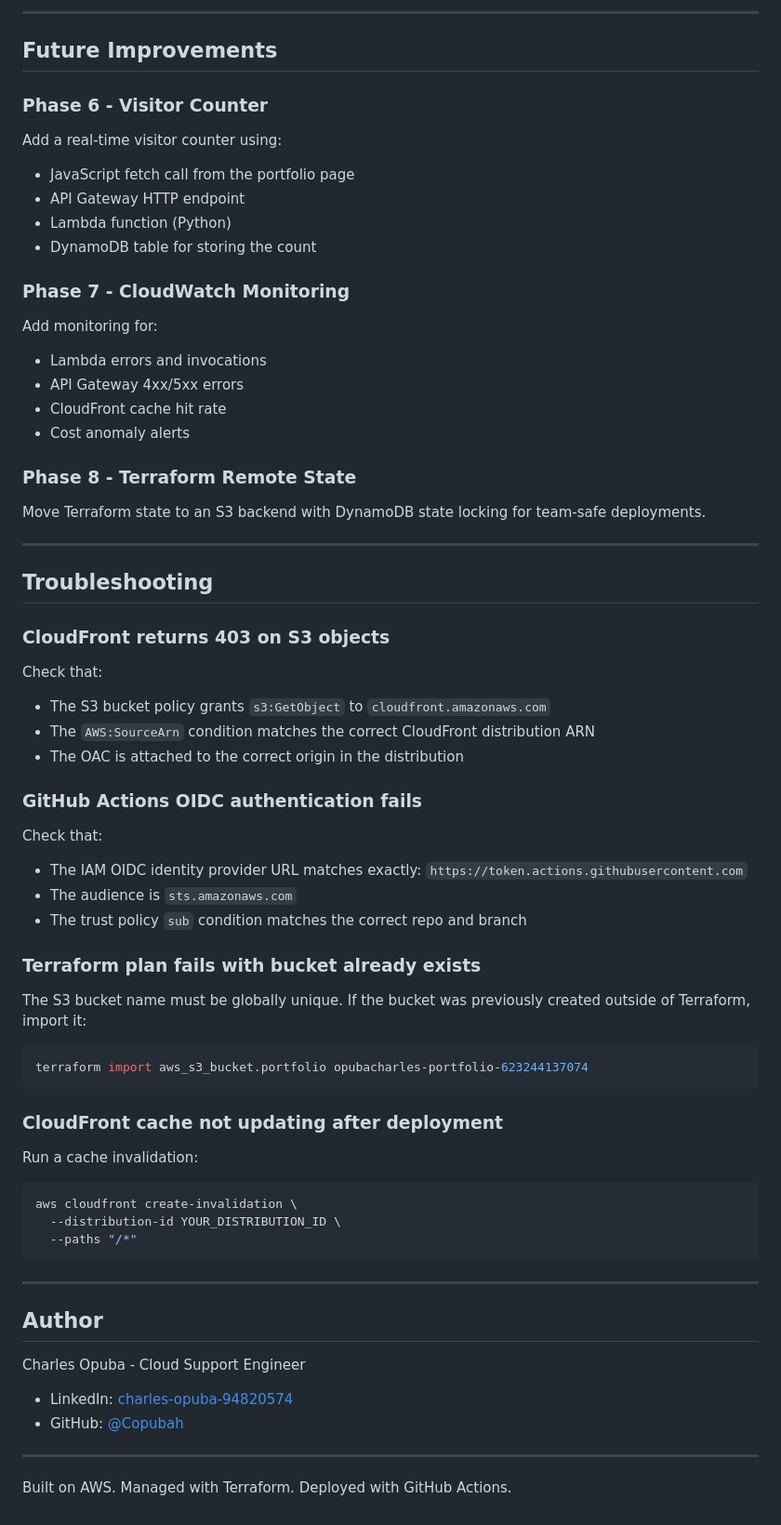
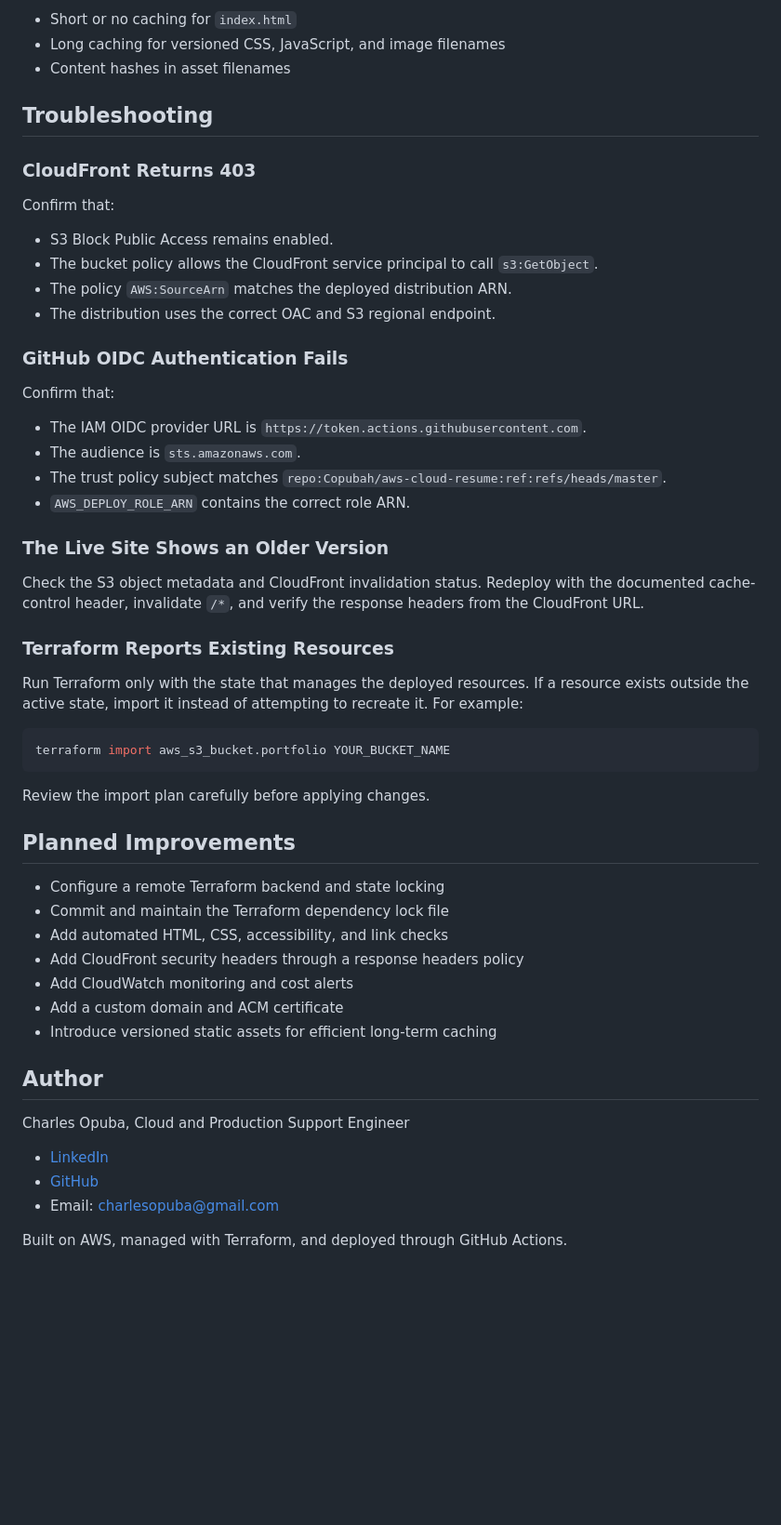
Before and after one commit to Copubah/aws-cloud-resume, a Markdown page: README.md, the part around one of its changes. Shown at 93% size. Rendered like a GitHub page; blank space fills up the shorter version.

````diff
--- a/README.md
+++ b/README.md
@@ -399,74 +186,57 @@ Use these AWS tools to monitor and control costs:
----
-
-## Future Improvements
-
-### Phase 6 - Visitor Counter
-
-Add a real-time visitor counter using:
-
-- JavaScript fetch call from the portfolio page
-- API Gateway HTTP endpoint
-- Lambda function (Python)
-- DynamoDB table for storing the count
-
-### Phase 7 - CloudWatch Monitoring
-
-Add monitoring for:
-
-- Lambda errors and invocations
-- API Gateway 4xx/5xx errors
-- CloudFront cache hit rate
-- Cost anomaly alerts
-
-### Phase 8 - Terraform Remote State
-
-Move Terraform state to an S3 backend with DynamoDB state locking for team-safe deployments.
-
----
+- Short or no caching for `index.html`
+- Long caching for versioned CSS, JavaScript, and image filenames
+- Content hashes in asset filenames
 
 ## Troubleshooting
 
-### CloudFront returns 403 on S3 objects
+### CloudFront Returns 403
 
-Check that:
-- The S3 bucket policy grants `s3:GetObject` to `cloudfront.amazonaws.com`
-- The `AWS:SourceArn` condition matches the correct CloudFront distribution ARN
-- The OAC is attached to the correct origin in the distribution
+Confirm that:
 
-### GitHub Actions OIDC authentication fails
+- S3 Block Public Access remains enabled.
+- The bucket policy allows the CloudFront service principal to call `s3:GetObject`.
+- The policy `AWS:SourceArn` matches the deployed distribution ARN.
+- The distribution uses the correct OAC and S3 regional endpoint.
 
-Check that:
-- The IAM OIDC identity provider URL matches exactly: `https://token.actions.githubusercontent.com`
-- The audience is `sts.amazonaws.com`
-- The trust policy `sub` condition matches the correct repo and branch
+### GitHub OIDC Authentication Fails
 
-### Terraform plan fails with bucket already exists
+Confirm that:
 
-The S3 bucket name must be globally unique. If the bucket was previously created outside of Terraform, import it:
+- The IAM OIDC provider URL is `https://token.actions.githubusercontent.com`.
+- The audience is `sts.amazonaws.com`.
+- The trust policy subject matches `repo:Copubah/aws-cloud-resume:ref:refs/heads/master`.
+- `AWS_DEPLOY_ROLE_ARN` contains the correct role ARN.
+
+### The Live Site Shows an Older Version
+
+Check the S3 object metadata and CloudFront invalidation status. Redeploy with the documented cache-control header, invalidate `/*`, and verify the response headers from the CloudFront URL.
+
+### Terraform Reports Existing Resources
+
+Run Terraform only with the state that manages the deployed resources. If a resource exists outside the active state, import it instead of attempting to recreate it. For example:
 
 ```bash
-terraform import aws_s3_bucket.portfolio opubacharles-portfolio-623244137074
+terraform import aws_s3_bucket.portfolio YOUR_BUCKET_NAME
 ```
 
-### CloudFront cache not updating after deployment
+Review the import plan carefully before applying changes.
 
-Run a cache invalidation:
+## Planned Improvements
 
-```bash
-aws cloudfront create-invalidation \
-  --distribution-id YOUR_DISTRIBUTION_ID \
-  --paths "/*"
-```
-
----
+- Configure a remote Terraform backend and state locking
+- Commit and maintain the Terraform dependency lock file
+- Add automated HTML, CSS, accessibility, and link checks
+- Add CloudFront security headers through a response headers policy
+- Add CloudWatch monitoring and cost alerts
+- Add a custom domain and ACM certificate
+- Introduce versioned static assets for efficient long-term caching
 
 ## Author
 
-Charles Opuba - Cloud Support Engineer
+Charles Opuba, Cloud and Production Support Engineer
 
-- LinkedIn: [charles-opuba-94820574](https://www.linkedin.com/in/charles-opuba-94820574/)
-- GitHub: [@Copubah](https://github.com/Copubah)
+- [LinkedIn](https://www.linkedin.com/in/charles-opuba-94820574/)
+- [GitHub](https://github.com/Copubah)
+- Email: [charlesopuba@gmail.com](mailto:charlesopuba@gmail.com)
 
----
-
-Built on AWS. Managed with Terraform. Deployed with GitHub Actions.
+Built on AWS, managed with Terraform, and deployed through GitHub Actions.
````
Also changed, not shown: other parts of README.md (+113 -326 lines).
